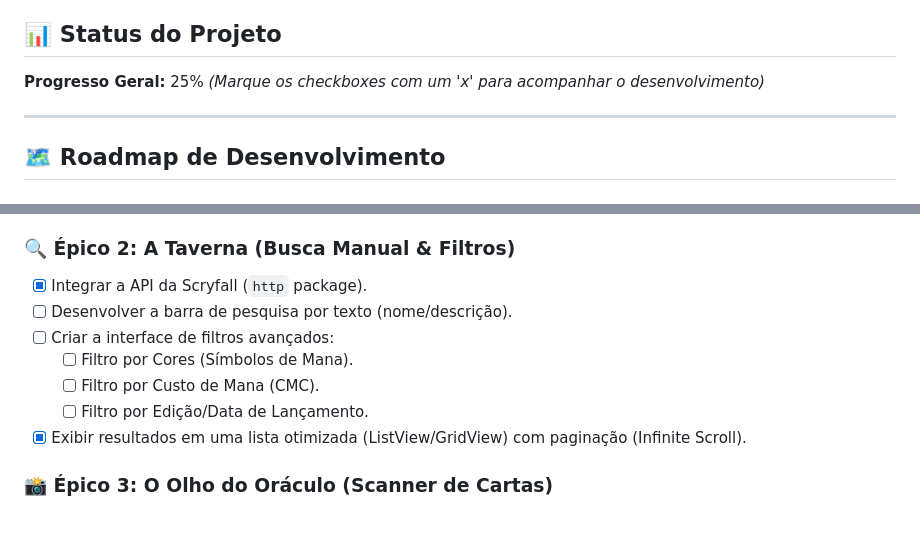
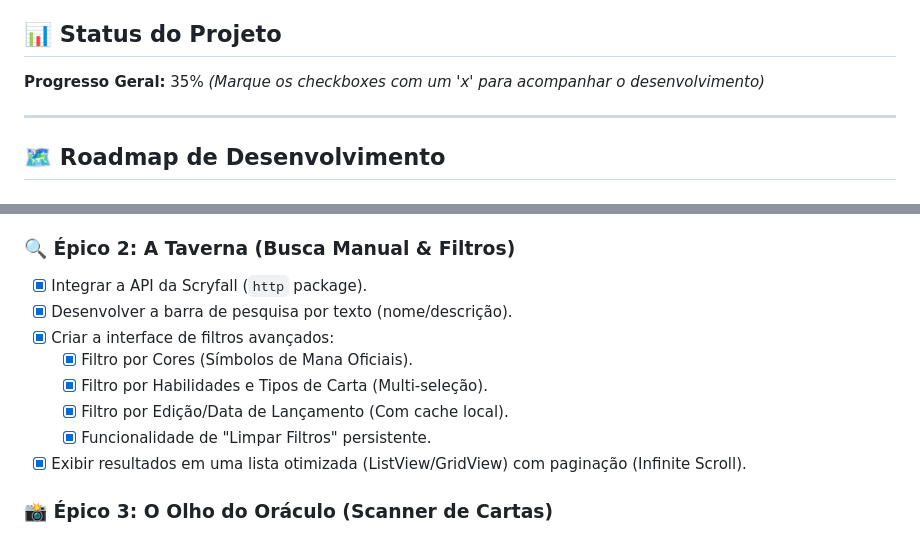
Before and after one commit to MaykonFreitas17/magic-the-gathering-scanner-flutter, a Markdown page: README.md, 2 parts joined by grey strips. Drawn GitHub-style.

```diff
--- a/README.md
+++ b/README.md
@@ -3,7 +3,7 @@
 Um aplicativo mobile focado em utilidade para jogadores de Magic: The Gathering. Escaneie cartas físicas, consulte o Oracle text em PT-BR, entenda mecânicas instantaneamente e gerencie seus decks com análises de Inteligência Artificial.
 
 ## 📊 Status do Projeto
-**Progresso Geral:** 25%
+**Progresso Geral:** 35%
 *(Marque os checkboxes com um 'x' para acompanhar o desenvolvimento)*
 
 ---
@@ -18,11 +18,12 @@ Um aplicativo mobile focado em utilidade para jogadores de Magic: The Gathering.
 
 ### 🔍 Épico 2: A Taverna (Busca Manual & Filtros)
 - [x] Integrar a API da Scryfall (`http` package).
-- [ ] Desenvolver a barra de pesquisa por texto (nome/descrição).
-- [ ] Criar a interface de filtros avançados:
-  - [ ] Filtro por Cores (Símbolos de Mana).
-  - [ ] Filtro por Custo de Mana (CMC).
-  - [ ] Filtro por Edição/Data de Lançamento.
+- [x] Desenvolver a barra de pesquisa por texto (nome/descrição).
+- [x] Criar a interface de filtros avançados:
+  - [x] Filtro por Cores (Símbolos de Mana Oficiais).
+  - [x] Filtro por Habilidades e Tipos de Carta (Multi-seleção).
+  - [x] Filtro por Edição/Data de Lançamento (Com cache local).
+  - [x] Funcionalidade de "Limpar Filtros" persistente.
 - [x] Exibir resultados em uma lista otimizada (ListView/GridView) com paginação (Infinite Scroll).
 
 ### 📸 Épico 3: O Olho do Oráculo (Scanner de Cartas)
```
